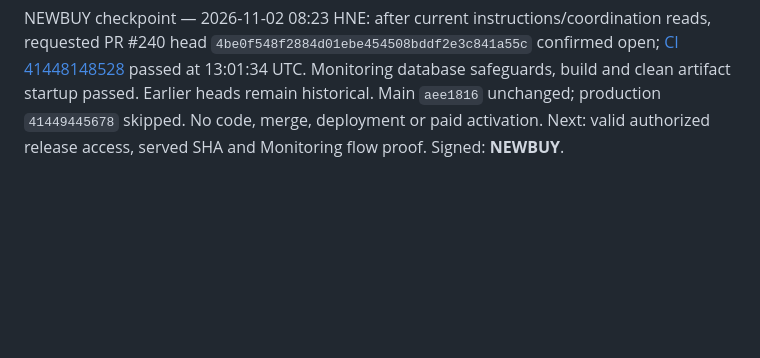
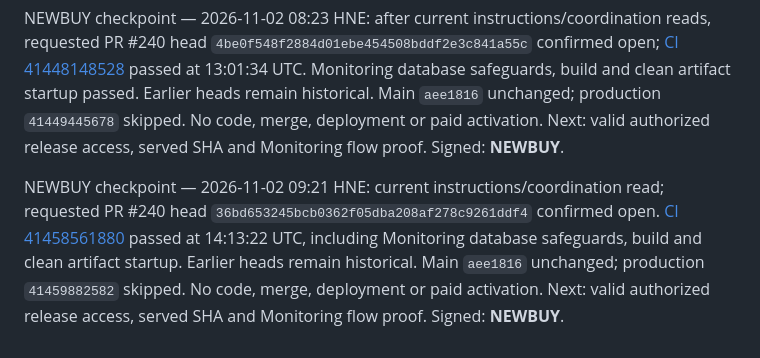
Before and after one commit to takatakca/knowledgeAI, a Markdown page: docs/00-MASTER-INDEX.md, the part around the change. Drawn GitHub-style; blank space fills up the shorter version.

Commit message:
docs(00): NEWBUY verify 36bd653 CI

```diff
--- a/docs/00-MASTER-INDEX.md
+++ b/docs/00-MASTER-INDEX.md
@@ -143,3 +143,6 @@ NEWBUY checkpoint — 2026-11-02 07:18 HNE: current instructions/coordination re
 
 
 NEWBUY checkpoint — 2026-11-02 08:23 HNE: after current instructions/coordination reads, requested PR #240 head `4be0f548f2884d01ebe454508bddf2e3c841a55c` confirmed open; [CI 41448148528](https://github.com/takatakca/takatak-v1/actions/runs/41448148528) passed at 13:01:34 UTC. Monitoring database safeguards, build and clean artifact startup passed. Earlier heads remain historical. Main `aee1816` unchanged; production `41449445678` skipped. No code, merge, deployment or paid activation. Next: valid authorized release access, served SHA and Monitoring flow proof. Signed: **NEWBUY**.
+
+
+NEWBUY checkpoint — 2026-11-02 09:21 HNE: current instructions/coordination read; requested PR #240 head `36bd653245bcb0362f05dba208af278c9261ddf4` confirmed open. [CI 41458561880](https://github.com/takatakca/takatak-v1/actions/runs/41458561880) passed at 14:13:22 UTC, including Monitoring database safeguards, build and clean artifact startup. Earlier heads remain historical. Main `aee1816` unchanged; production `41459882582` skipped. No code, merge, deployment or paid activation. Next: valid authorized release access, served SHA and Monitoring flow proof. Signed: **NEWBUY**.
```
